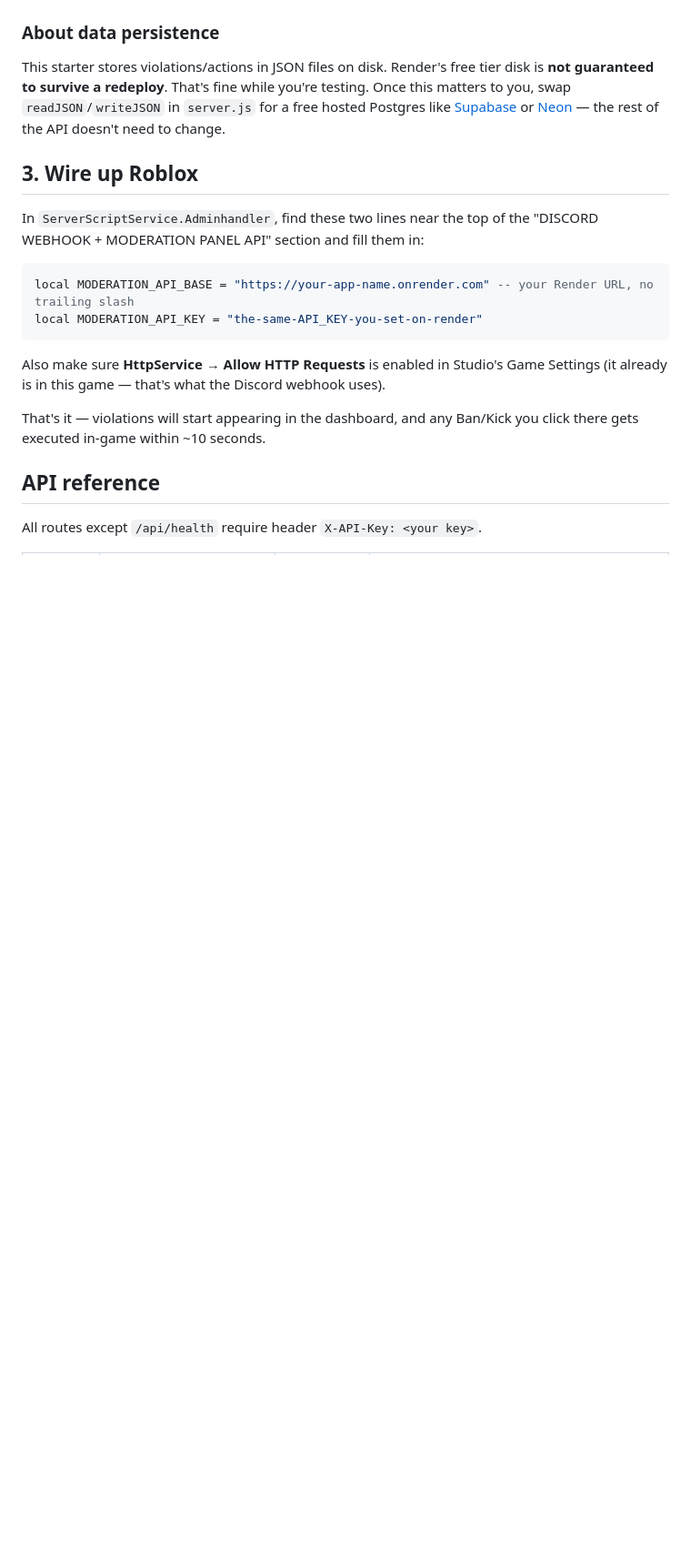
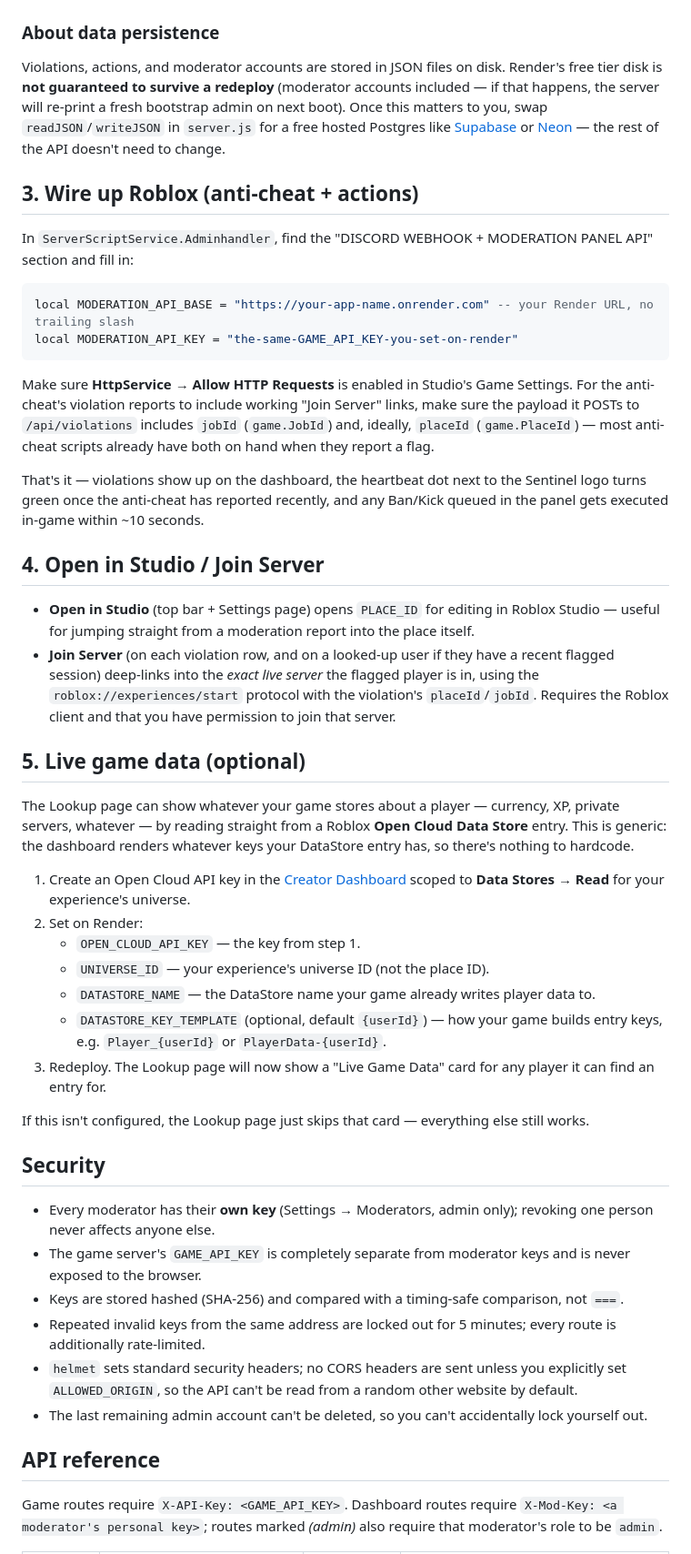
Before and after one commit to benwbc/modpanel, a Markdown page: README.md, the part around one of its changes. Shown at 91% size. Drawn GitHub-style; blank space fills up the shorter version.

Commit message:
Revise README for improved feature descriptions
Updated README to enhance clarity on features, configuration, and security details.

````diff
--- a/README.md
+++ b/README.md
@@ -51,29 +67,86 @@ tier alone is enough — no card, no student verification required.
 
 ### About data persistence
-This starter stores violations/actions in JSON files on disk. Render's free
-tier disk is **not guaranteed to survive a redeploy**. That's fine while
-you're testing. Once this matters to you, swap `readJSON`/`writeJSON` in
-`server.js` for a free hosted Postgres like [Supabase](https://supabase.com)
-or [Neon](https://neon.tech) — the rest of the API doesn't need to change.
+Violations, actions, and moderator accounts are stored in JSON files on
+disk. Render's free tier disk is **not guaranteed to survive a redeploy**
+(moderator accounts included — if that happens, the server will re-print a
+fresh bootstrap admin on next boot). Once this matters to you, swap
+`readJSON`/`writeJSON` in `server.js` for a free hosted Postgres like
+[Supabase](https://supabase.com) or [Neon](https://neon.tech) — the rest of
+the API doesn't need to change.
 
-## 3. Wire up Roblox
+## 3. Wire up Roblox (anti-cheat + actions)
 
-In `ServerScriptService.Adminhandler`, find these two lines near the top of
-the "DISCORD WEBHOOK + MODERATION PANEL API" section and fill them in:
+In `ServerScriptService.Adminhandler`, find the "DISCORD WEBHOOK + MODERATION
+PANEL API" section and fill in:
 
 ```lua
 local MODERATION_API_BASE = "https://your-app-name.onrender.com" -- your Render URL, no trailing slash
-local MODERATION_API_KEY = "the-same-API_KEY-you-set-on-render"
+local MODERATION_API_KEY = "the-same-GAME_API_KEY-you-set-on-render"
 ```
 
-Also make sure **HttpService → Allow HTTP Requests** is enabled in Studio's
-Game Settings (it already is in this game — that's what the Discord webhook
-uses).
+Make sure **HttpService → Allow HTTP Requests** is enabled in Studio's Game
+Settings. For the anti-cheat's violation reports to include working "Join
+Server" links, make sure the payload it POSTs to `/api/violations` includes
+`jobId` (`game.JobId`) and, ideally, `placeId` (`game.PlaceId`) — most
+anti-cheat scripts already have both on hand when they report a flag.
 
-That's it — violations will start appearing in the dashboard, and any
-Ban/Kick you click there gets executed in-game within ~10 seconds.
+That's it — violations show up on the dashboard, the heartbeat dot next to
+the Sentinel logo turns green once the anti-cheat has reported recently, and
+any Ban/Kick queued in the panel gets executed in-game within ~10 seconds.
+
+## 4. Open in Studio / Join Server
+
+- **Open in Studio** (top bar + Settings page) opens `PLACE_ID` for editing
+  in Roblox Studio — useful for jumping straight from a moderation report
+  into the place itself.
+- **Join Server** (on each violation row, and on a looked-up user if they
+  have a recent flagged session) deep-links into the *exact live server*
+  the flagged player is in, using the `roblox://experiences/start` protocol
+  with the violation's `placeId`/`jobId`. Requires the Roblox client and
+  that you have permission to join that server.
+
+## 5. Live game data (optional)
+
+The Lookup page can show whatever your game stores about a player —
+currency, XP, private servers, whatever — by reading straight from a Roblox
+**Open Cloud Data Store** entry. This is generic: the dashboard renders
+whatever keys your DataStore entry has, so there's nothing to hardcode.
+
+1. Create an Open Cloud API key in the [Creator
+   Dashboard](https://create.roblox.com/dashboard/credentials) scoped to
+   **Data Stores → Read** for your experience's universe.
+2. Set on Render:
+   - `OPEN_CLOUD_API_KEY` — the key from step 1.
+   - `UNIVERSE_ID` — your experience's universe ID (not the place ID).
+   - `DATASTORE_NAME` — the DataStore name your game already writes player
+     data to.
+   - `DATASTORE_KEY_TEMPLATE` (optional, default `{userId}`) — how your game
+     builds entry keys, e.g. `Player_{userId}` or `PlayerData-{userId}`.
+3. Redeploy. The Lookup page will now show a "Live Game Data" card for any
+   player it can find an entry for.
+
+If this isn't configured, the Lookup page just skips that card — everything
+else still works.
+
+## Security
+
+- Every moderator has their **own key** (Settings → Moderators, admin only);
+  revoking one person never affects anyone else.
+- The game server's `GAME_API_KEY` is completely separate from moderator
+  keys and is never exposed to the browser.
+- Keys are stored hashed (SHA-256) and compared with a timing-safe
+  comparison, not `===`.
+- Repeated invalid keys from the same address are locked out for 5 minutes;
+  every route is additionally rate-limited.
+- `helmet` sets standard security headers; no CORS headers are sent unless
+  you explicitly set `ALLOWED_ORIGIN`, so the API can't be read from a
+  random other website by default.
+- The last remaining admin account can't be deleted, so you can't
+  accidentally lock yourself out.
 
 ## API reference
 
-All routes except `/api/health` require header `X-API-Key: <your key>`.
+Game routes require `X-API-Key: <GAME_API_KEY>`. Dashboard routes require
+`X-Mod-Key: <a moderator's personal key>`; routes marked *(admin)* also
+require that moderator's role to be `admin`.
 
````
Also changed, not shown: other parts of README.md (+59 -35 lines).
